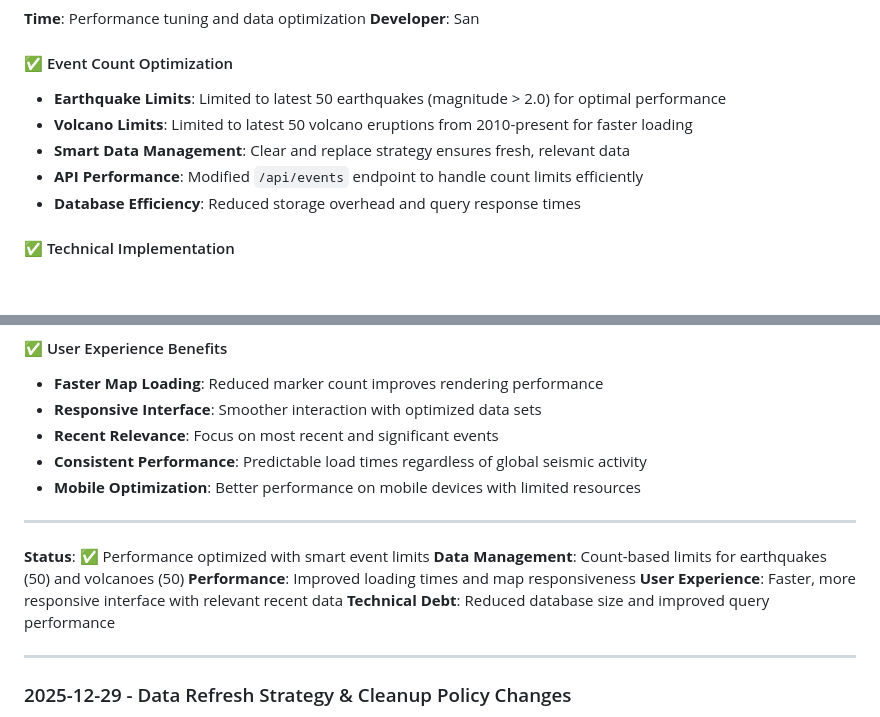
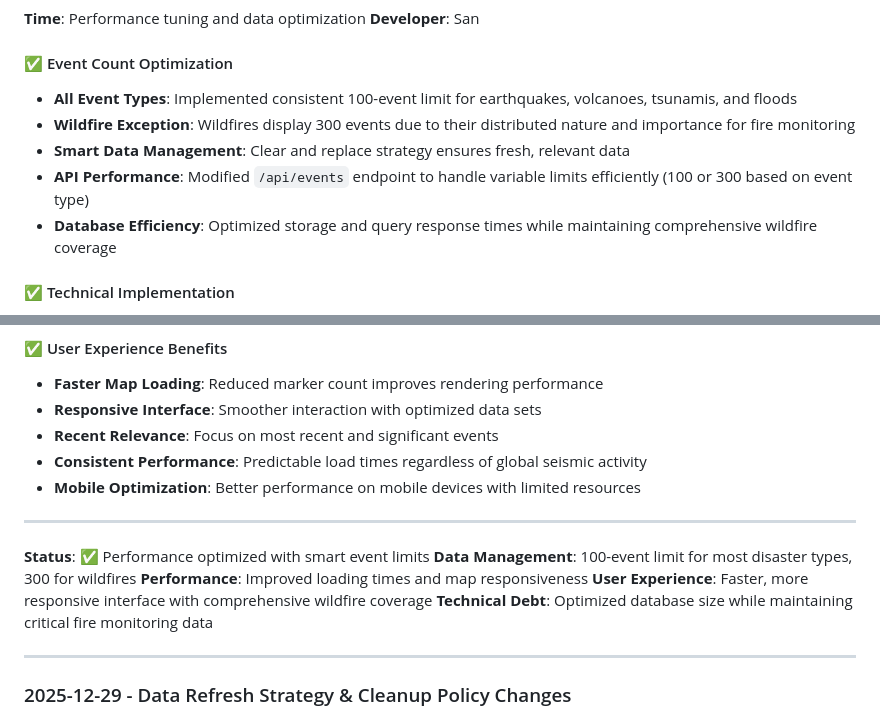
Before and after one commit to snrmzi/pulsemap, a Markdown page: report.md, 2 parts joined by grey strips. GitHub-like rendering; blank space fills up the shorter version.

Commit message:
Update documentation: 300 wildfire event limit
- Updated report.md to reflect 300 wildfire event limit vs 100 for other disaster types
- Clarified performance optimization strategy for comprehensive fire monitoring
- Documented API endpoint variable limits (100 or 300 based on event type)

```diff
--- a/report.md
+++ b/report.md
@@ -399,11 +399,11 @@ Created SQLite tables:
 **Developer**: San
 
 #### ✅ Event Count Optimization
-- **Earthquake Limits**: Limited to latest 50 earthquakes (magnitude > 2.0) for optimal performance
-- **Volcano Limits**: Limited to latest 50 volcano eruptions from 2010-present for faster loading
+- **All Event Types**: Implemented consistent 100-event limit for earthquakes, volcanoes, tsunamis, and floods
+- **Wildfire Exception**: Wildfires display 300 events due to their distributed nature and importance for fire monitoring
 - **Smart Data Management**: Clear and replace strategy ensures fresh, relevant data
-- **API Performance**: Modified `/api/events` endpoint to handle count limits efficiently
-- **Database Efficiency**: Reduced storage overhead and query response times
+- **API Performance**: Modified `/api/events` endpoint to handle variable limits efficiently (100 or 300 based on event type)
+- **Database Efficiency**: Optimized storage and query response times while maintaining comprehensive wildfire coverage
 
 #### ✅ Technical Implementation
 - **Server-side Filtering**: Sort and limit events during data fetch rather than in database queries
@@ -422,10 +422,10 @@ Created SQLite tables:
 ---
 
 **Status**: ✅ Performance optimized with smart event limits
-**Data Management**: Count-based limits for earthquakes (50) and volcanoes (50)
+**Data Management**: 100-event limit for most disaster types, 300 for wildfires
 **Performance**: Improved loading times and map responsiveness
-**User Experience**: Faster, more responsive interface with relevant recent data
-**Technical Debt**: Reduced database size and improved query performance
+**User Experience**: Faster, more responsive interface with comprehensive wildfire coverage
+**Technical Debt**: Optimized database size while maintaining critical fire monitoring data
 
 ---
 
```
